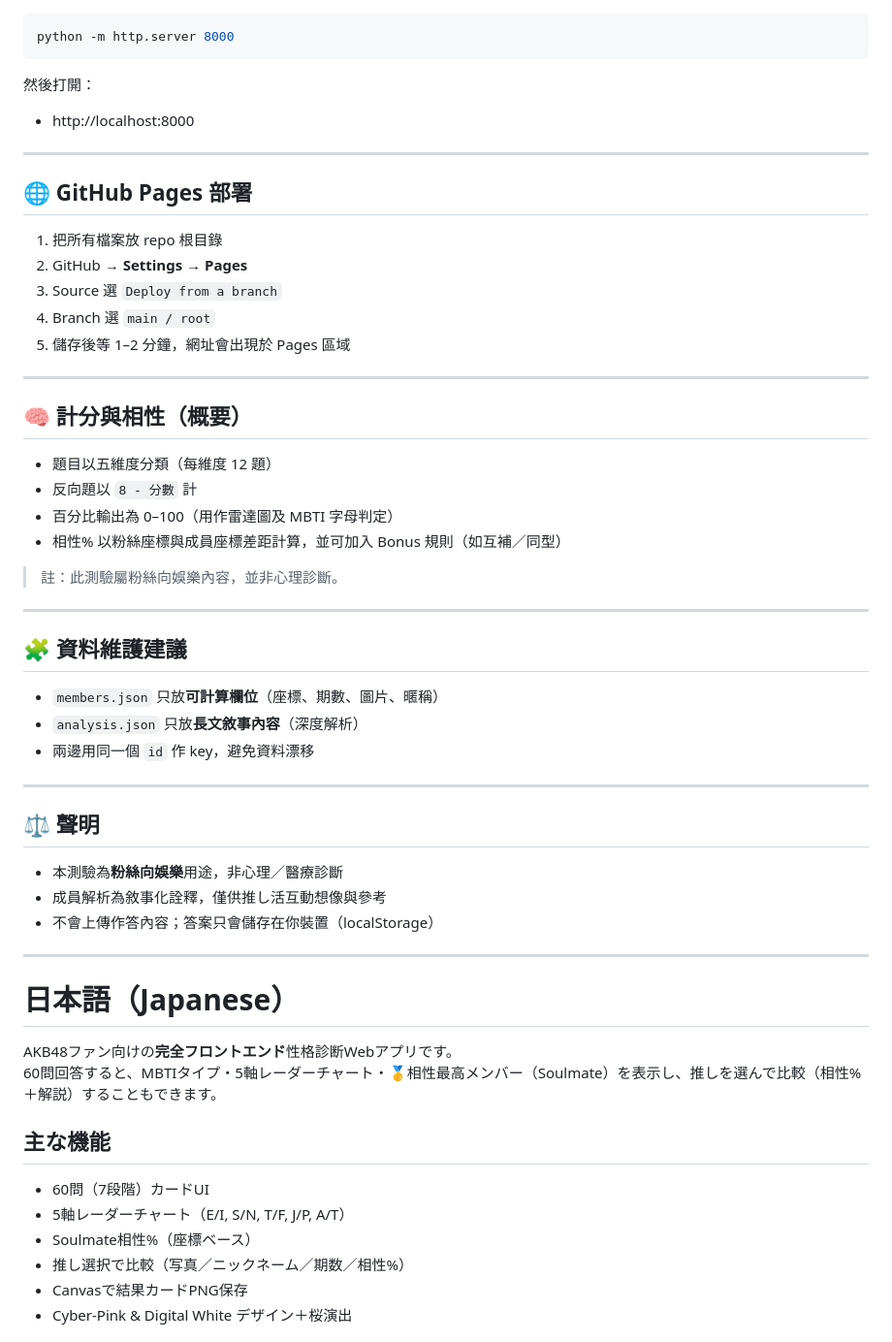
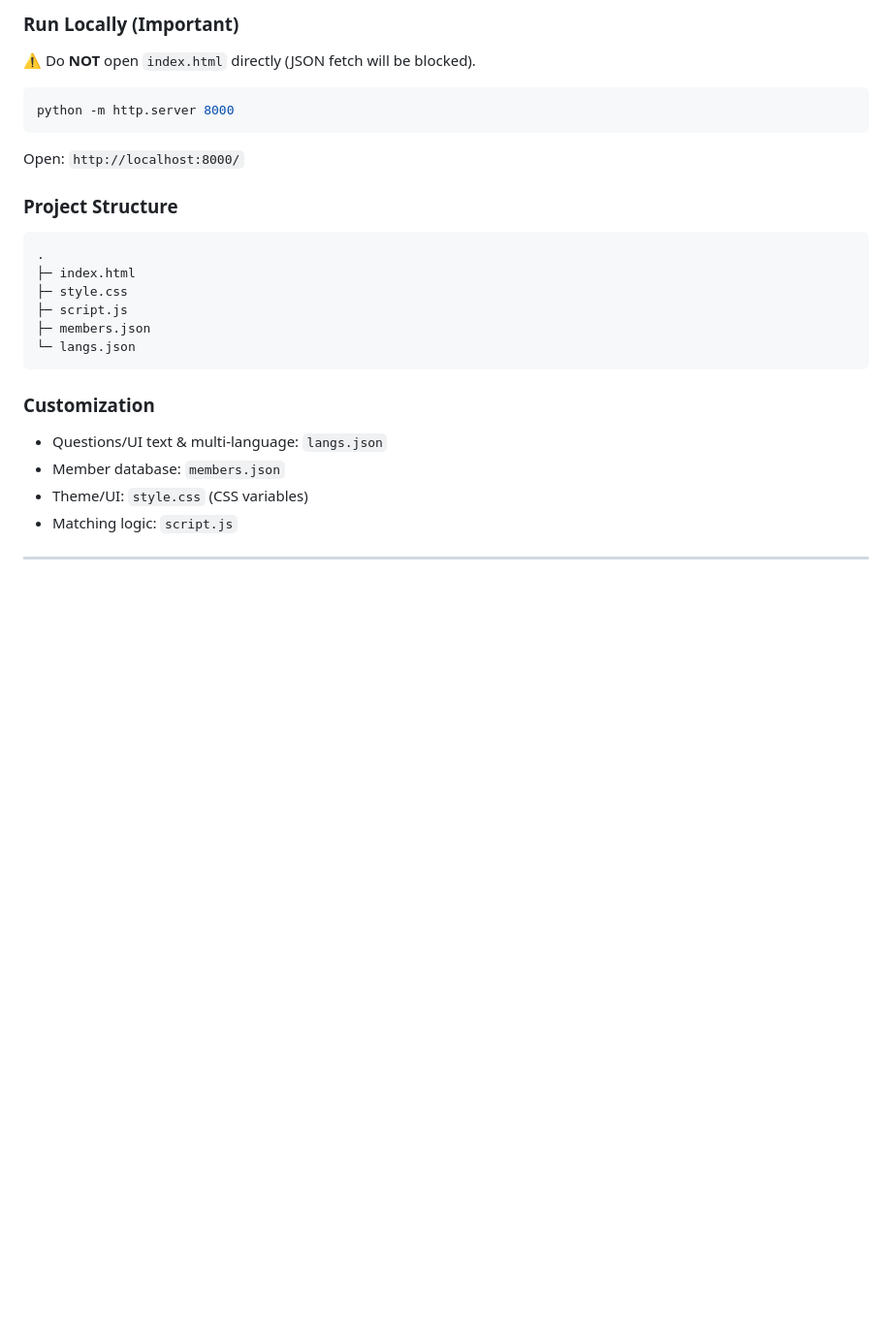
Before and after one commit to gomensensei/AKB-MBTI-with-wota, a Markdown page: README.md, the part around one of its changes. Shown at 97% size. Drawn GitHub-style; blank space fills up the shorter version.

````diff
--- a/README.md
+++ b/README.md
@@ -45,53 +141,26 @@ AKB48-Personality-Test/
+### Run Locally (Important)
+⚠️ Do **NOT** open `index.html` directly (JSON fetch will be blocked).
+
 ```bash
 python -m http.server 8000
 ```
-然後打開：
-- http://localhost:8000
+Open: `http://localhost:8000/`
+
+### Project Structure
+```
+.
+├─ index.html
+├─ style.css
+├─ script.js
+├─ members.json
+└─ langs.json
+```
+
+### Customization
+- Questions/UI text & multi-language: `langs.json`
+- Member database: `members.json`
+- Theme/UI: `style.css` (CSS variables)
+- Matching logic: `script.js`
 
 ---
 
-## 🌐 GitHub Pages 部署
-1. 把所有檔案放 repo 根目錄
-2. GitHub → **Settings** → **Pages**
-3. Source 選 `Deploy from a branch`
-4. Branch 選 `main / root`
-5. 儲存後等 1–2 分鐘，網址會出現於 Pages 區域
-
----
-
-## 🧠 計分與相性（概要）
-- 題目以五維度分類（每維度 12 題）
-- 反向題以 `8 - 分數` 計
-- 百分比輸出為 0–100（用作雷達圖及 MBTI 字母判定）
-- 相性% 以粉絲座標與成員座標差距計算，並可加入 Bonus 規則（如互補／同型）
-
-> 註：此測驗屬粉絲向娛樂內容，並非心理診斷。
-
----
-
-## 🧩 資料維護建議
-- `members.json` 只放**可計算欄位**（座標、期數、圖片、暱稱）
-- `analysis.json` 只放**長文敘事內容**（深度解析）
-- 兩邊用同一個 `id` 作 key，避免資料漂移
-
----
-
-## ⚖️ 聲明
-- 本測驗為**粉絲向娛樂**用途，非心理／醫療診斷
-- 成員解析為敘事化詮釋，僅供推し活互動想像與參考
-- 不會上傳作答內容；答案只會儲存在你裝置（localStorage）
-
----
-
-# 日本語（Japanese）
-AKB48ファン向けの**完全フロントエンド**性格診断Webアプリです。
-60問回答すると、MBTIタイプ・5軸レーダーチャート・🥇相性最高メンバー（Soulmate）を表示し、推しを選んで比較（相性%＋解説）することもできます。
-
-## 主な機能
-- 60問（7段階）カードUI
-- 5軸レーダーチャート（E/I, S/N, T/F, J/P, A/T）
-- Soulmate相性%（座標ベース）
-- 推し選択で比較（写真／ニックネーム／期数／相性%）
-- Canvasで結果カードPNG保存
-- Cyber-Pink & Digital White デザイン＋桜演出
-
````
Also changed, not shown: other parts of README.md (+129 -54 lines).
